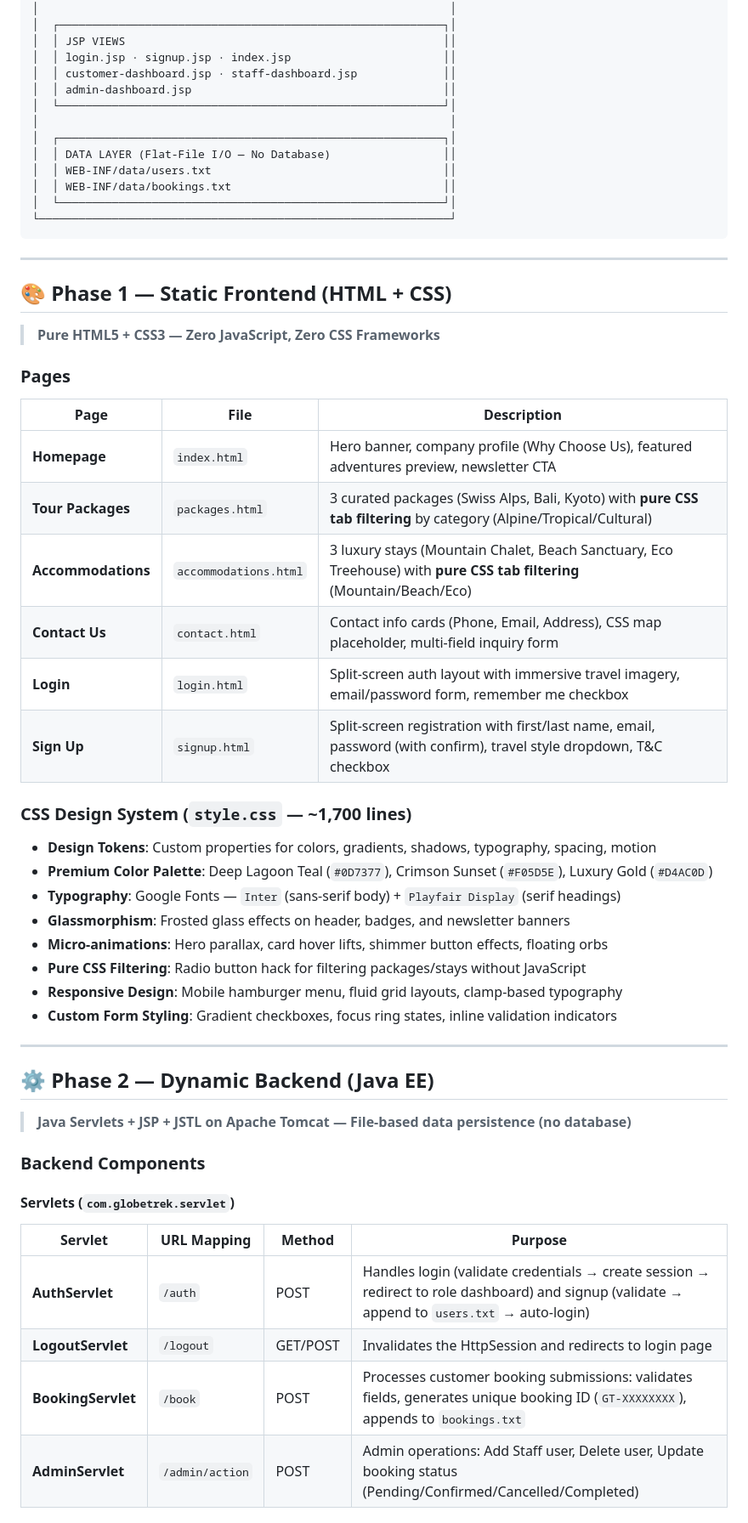
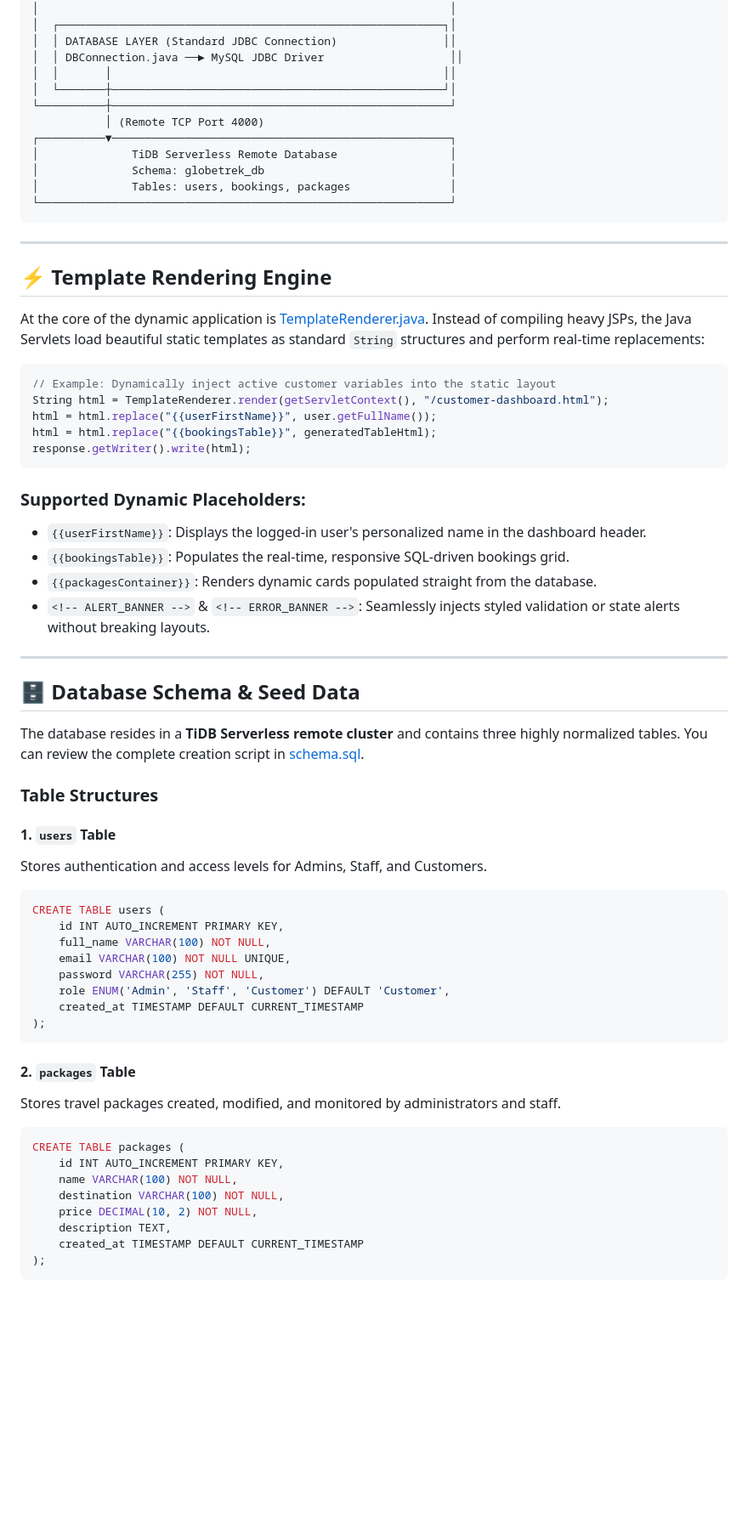
Before and after one commit to Fathima-Asna/ICBT-WEB-Development, a Markdown page: README.md, the part around one of its changes. Shown at 85% size. Drawn GitHub-style; blank space fills up the shorter version.

Commit message:
Update README.md with comprehensive descriptions of JSP-free HTML/CSS dynamic template + JDBC/SQL architecture

````diff
--- a/README.md
+++ b/README.md
@@ -66,62 +79,70 @@ The project is divided into **two phases**:
 │  └──────────────────────────────────────────────────────────┘│
 │                                                              │
 │  ┌──────────────────────────────────────────────────────────┐│
-│  │ JSP VIEWS                                                ││
-│  │ login.jsp · signup.jsp · index.jsp                       ││
-│  │ customer-dashboard.jsp · staff-dashboard.jsp             ││
-│  │ admin-dashboard.jsp                                      ││
-│  └──────────────────────────────────────────────────────────┘│
-│                                                              │
-│  ┌──────────────────────────────────────────────────────────┐│
-│  │ DATA LAYER (Flat-File I/O — No Database)                 ││
-│  │ WEB-INF/data/users.txt                                   ││
-│  │ WEB-INF/data/bookings.txt                                ││
-│  └──────────────────────────────────────────────────────────┘│
+│  │ DATABASE LAYER (Standard JDBC Connection)                ││
+│  │ DBConnection.java ──► MySQL JDBC Driver                   ││
+│  │       │                                                  ││
+│  └───────┼──────────────────────────────────────────────────┘│
+└──────────┼───────────────────────────────────────────────────┘
+           │ (Remote TCP Port 4000)
+┌──────────▼───────────────────────────────────────────────────┐
+│              TiDB Serverless Remote Database                 │
+│              Schema: globetrek_db                            │
+│              Tables: users, bookings, packages               │
 └──────────────────────────────────────────────────────────────┘
 ```
 
 ---
 
-## 🎨 Phase 1 — Static Frontend (HTML + CSS)
+## ⚡ Template Rendering Engine
 
-> **Pure HTML5 + CSS3 — Zero JavaScript, Zero CSS Frameworks**
+At the core of the dynamic application is [TemplateRenderer.java](file:///c:/Users/mmhus/OneDrive/Desktop/html_asna/GlobeTrekWeb/src/main/java/com/globetrek/util/TemplateRenderer.java). Instead of compiling heavy JSPs, the Java Servlets load beautiful static templates as standard `String` structures and perform real-time replacements:
 
-### Pages
+```java
+// Example: Dynamically inject active customer variables into the static layout
+String html = TemplateRenderer.render(getServletContext(), "/customer-dashboard.html");
+html = html.replace("{{userFirstName}}", user.getFullName());
+html = html.replace("{{bookingsTable}}", generatedTableHtml);
+response.getWriter().write(html);
+```
 
-| Page | File | Description |
-|------|------|-------------|
-| **Homepage** | `index.html` | Hero banner, company profile (Why Choose Us), featured adventures preview, newsletter CTA |
-| **Tour Packages** | `packages.html` | 3 curated packages (Swiss Alps, Bali, Kyoto) with **pure CSS tab filtering** by category (Alpine/Tropical/Cultural) |
-| **Accommodations** | `accommodations.html` | 3 luxury stays (Mountain Chalet, Beach Sanctuary, Eco Treehouse) with **pure CSS tab filtering** (Mountain/Beach/Eco) |
-| **Contact Us** | `contact.html` | Contact info cards (Phone, Email, Address), CSS map placeholder, multi-field inquiry form |
-| **Login** | `login.html` | Split-screen auth layout with immersive travel imagery, email/password form, remember me checkbox |
-| **Sign Up** | `signup.html` | Split-screen registration with first/last name, email, password (with confirm), travel style dropdown, T&C checkbox |
-
-### CSS Design System (`style.css` — ~1,700 lines)
-
-- **Design Tokens**: Custom properties for colors, gradients, shadows, typography, spacing, motion
-- **Premium Color Palette**: Deep Lagoon Teal (`#0D7377`), Crimson Sunset (`#F05D5E`), Luxury Gold (`#D4AC0D`)
-- **Typography**: Google Fonts — `Inter` (sans-serif body) + `Playfair Display` (serif headings)
-- **Glassmorphism**: Frosted glass effects on header, badges, and newsletter banners
-- **Micro-animations**: Hero parallax, card hover lifts, shimmer button effects, floating orbs
-- **Pure CSS Filtering**: Radio button hack for filtering packages/stays without JavaScript
-- **Responsive Design**: Mobile hamburger menu, fluid grid layouts, clamp-based typography
-- **Custom Form Styling**: Gradient checkboxes, focus ring states, inline validation indicators
+### Supported Dynamic Placeholders:
+- `{{userFirstName}}`: Displays the logged-in user's personalized name in the dashboard header.
+- `{{bookingsTable}}`: Populates the real-time, responsive SQL-driven bookings grid.
+- `{{packagesContainer}}`: Renders dynamic cards populated straight from the database.
+- `<!-- ALERT_BANNER -->` & `<!-- ERROR_BANNER -->`: Seamlessly injects styled validation or state alerts without breaking layouts.
 
 ---
 
-## ⚙ Phase 2 — Dynamic Backend (Java EE)
+## 🗄 Database Schema & Seed Data
 
-> **Java Servlets + JSP + JSTL on Apache Tomcat — File-based data persistence (no database)**
+The database resides in a **TiDB Serverless remote cluster** and contains three highly normalized tables. You can review the complete creation script in [schema.sql](file:///c:/Users/mmhus/OneDrive/Desktop/html_asna/GlobeTrekWeb/database/schema.sql).
 
-### Backend Components
+### Table Structures
 
-#### Servlets (`com.globetrek.servlet`)
+#### 1. `users` Table
+Stores authentication and access levels for Admins, Staff, and Customers.
+```sql
+CREATE TABLE users (
+    id INT AUTO_INCREMENT PRIMARY KEY,
+    full_name VARCHAR(100) NOT NULL,
+    email VARCHAR(100) NOT NULL UNIQUE,
+    password VARCHAR(255) NOT NULL,
+    role ENUM('Admin', 'Staff', 'Customer') DEFAULT 'Customer',
+    created_at TIMESTAMP DEFAULT CURRENT_TIMESTAMP
+);
+```
 
-| Servlet | URL Mapping | Method | Purpose |
-|---------|-------------|--------|---------|
-| **AuthServlet** | `/auth` | POST | Handles login (validate credentials → create session → redirect to role dashboard) and signup (validate → append to `users.txt` → auto-login) |
-| **LogoutServlet** | `/logout` | GET/POST | Invalidates the HttpSession and redirects to login page |
-| **BookingServlet** | `/book` | POST | Processes customer booking submissions: validates fields, generates unique booking ID (`GT-XXXXXXXX`), appends to `bookings.txt` |
-| **AdminServlet** | `/admin/action` | POST | Admin operations: Add Staff user, Delete user, Update booking status (Pending/Confirmed/Cancelled/Completed) |
+#### 2. `packages` Table
+Stores travel packages created, modified, and monitored by administrators and staff.
+```sql
+CREATE TABLE packages (
+    id INT AUTO_INCREMENT PRIMARY KEY,
+    name VARCHAR(100) NOT NULL,
+    destination VARCHAR(100) NOT NULL,
+    price DECIMAL(10, 2) NOT NULL,
+    description TEXT,
+    created_at TIMESTAMP DEFAULT CURRENT_TIMESTAMP
+);
+```
 
````
Also changed, not shown: other parts of README.md (+152 -199 lines).
